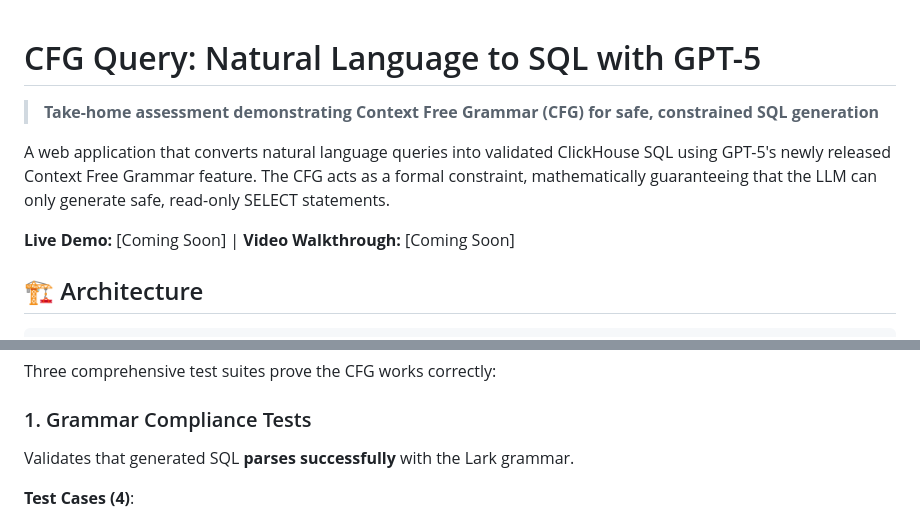
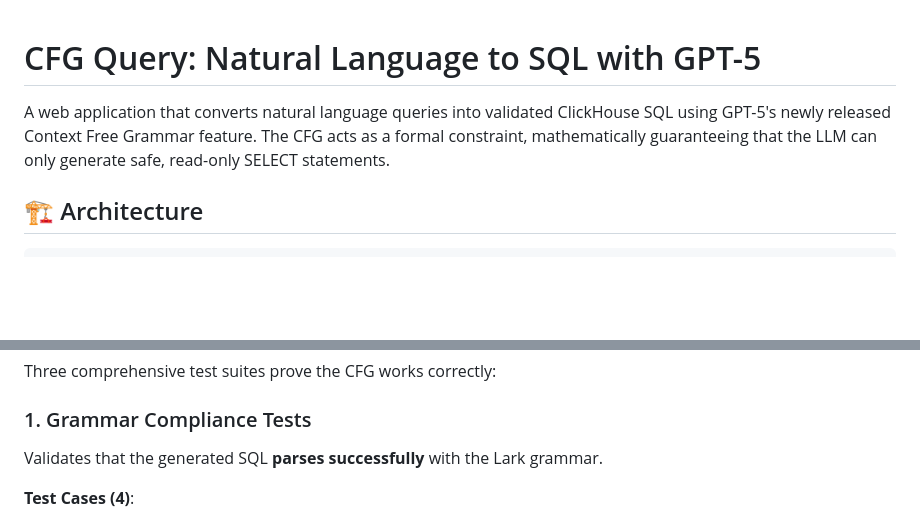
Before and after one commit to darshannere/cfg-query, a Markdown page: README.md, 2 parts joined by grey strips. GitHub-like rendering; blank space fills up the shorter version.

Commit message:
Revise README for clarity and test case details
Removed introductory statement and updated test case validation description.

```diff
--- a/README.md
+++ b/README.md
@@ -1,10 +1,7 @@
 # CFG Query: Natural Language to SQL with GPT-5
-
-> **Take-home assessment demonstrating Context Free Grammar (CFG) for safe, constrained SQL generation**
 
 A web application that converts natural language queries into validated ClickHouse SQL using GPT-5's newly released Context Free Grammar feature. The CFG acts as a formal constraint, mathematically guaranteeing that the LLM can only generate safe, read-only SELECT statements.
 
-**Live Demo:** [Coming Soon] | **Video Walkthrough:** [Coming Soon]
 
 
 ## 🏗️ Architecture
@@ -99,7 +96,7 @@ CREATE TABLE orders (
 Three comprehensive test suites prove the CFG works correctly:
 
 ### 1. Grammar Compliance Tests
-Validates that generated SQL **parses successfully** with the Lark grammar.
+Validates that the generated SQL **parses successfully** with the Lark grammar.
 
 **Test Cases (4)**:
 - "Show me 10 orders" → must contain `LIMIT`
```
